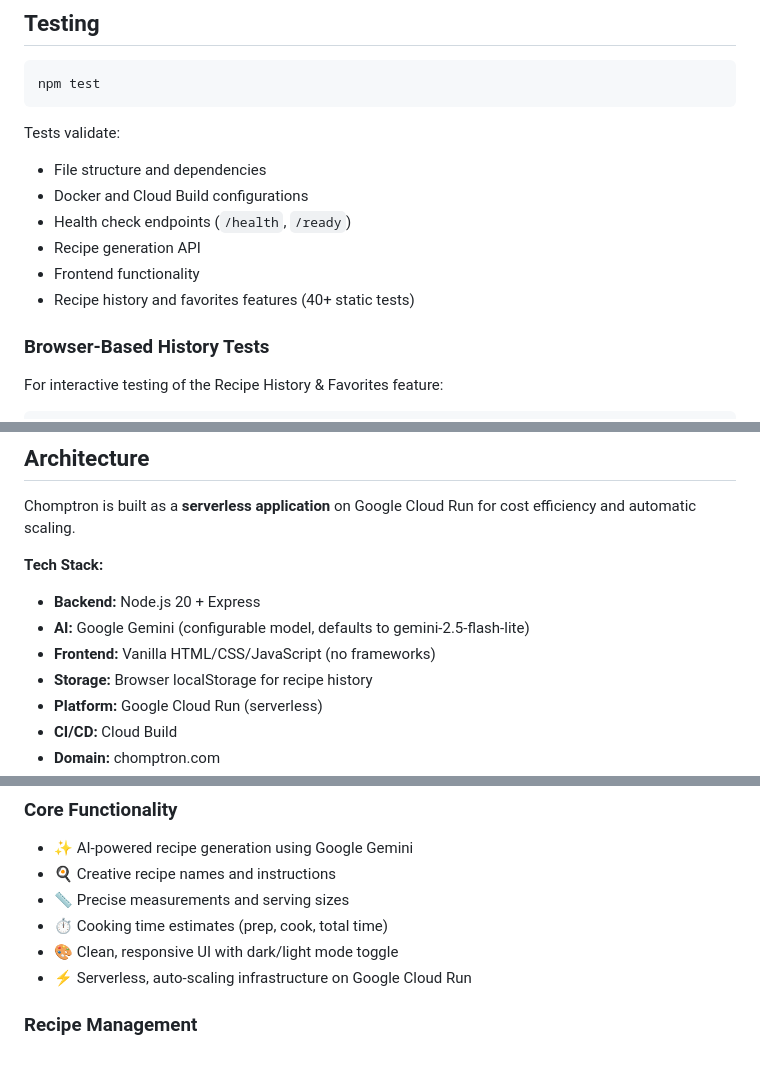
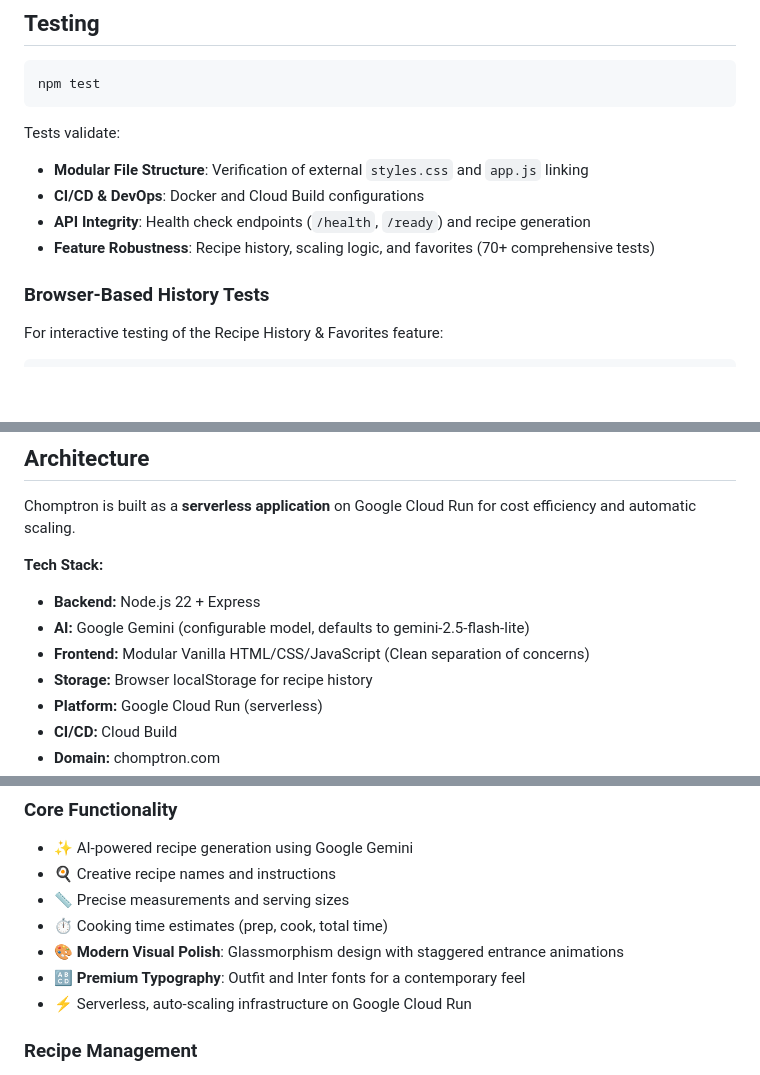
Before and after one commit to swantron/chomptron, a Markdown page: README.md, 3 parts joined by grey strips. Rendered like a GitHub page; blank space fills up the shorter version.

```diff
--- a/README.md
+++ b/README.md
@@ -68,12 +68,10 @@ npm test
 
 Tests validate:
 
-- File structure and dependencies
-- Docker and Cloud Build configurations
-- Health check endpoints (`/health`, `/ready`)
-- Recipe generation API
-- Frontend functionality
-- Recipe history and favorites features (40+ static tests)
+- **Modular File Structure**: Verification of external `styles.css` and `app.js` linking
+- **CI/CD & DevOps**: Docker and Cloud Build configurations
+- **API Integrity**: Health check endpoints (`/health`, `/ready`) and recipe generation
+- **Feature Robustness**: Recipe history, scaling logic, and favorites (70+ comprehensive tests)
 
 ### Browser-Based History Tests
 
@@ -130,9 +128,9 @@ Chomptron is built as a **serverless application** on Google Cloud Run for cost
 
 **Tech Stack:**
 
-- **Backend:** Node.js 20 + Express
+- **Backend:** Node.js 22 + Express
 - **AI:** Google Gemini (configurable model, defaults to gemini-2.5-flash-lite)
-- **Frontend:** Vanilla HTML/CSS/JavaScript (no frameworks)
+- **Frontend:** Modular Vanilla HTML/CSS/JavaScript (Clean separation of concerns)
 - **Storage:** Browser localStorage for recipe history
 - **Platform:** Google Cloud Run (serverless)
 - **CI/CD:** Cloud Build
@@ -220,7 +218,8 @@ gcloud run logs tail chomptron --region us-central1
 - 🍳 Creative recipe names and instructions
 - 📏 Precise measurements and serving sizes
 - ⏱️ Cooking time estimates (prep, cook, total time)
-- 🎨 Clean, responsive UI with dark/light mode toggle
+- 🎨 **Modern Visual Polish**: Glassmorphism design with staggered entrance animations
+- 🔠 **Premium Typography**: Outfit and Inter fonts for a contemporary feel
 - ⚡ Serverless, auto-scaling infrastructure on Google Cloud Run
 
 ### Recipe Management
```
